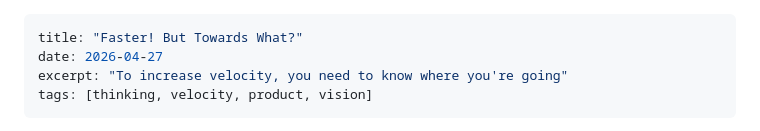
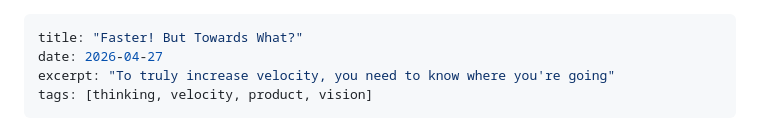
Before and after one commit to bryanrea/bryanrea.com, a Markdown page: fragments/posts/2026-04-27-faster-towards-what.md, the part around the change. Drawn GitHub-style.

```diff
--- a/fragments/posts/2026-04-27-faster-towards-what.md
+++ b/fragments/posts/2026-04-27-faster-towards-what.md
@@ -1,7 +1,7 @@
 ---
 title: "Faster! But Towards What?"
 date: 2026-04-27
-excerpt: "To increase velocity, you need to know where you're going"
+excerpt: "To truly increase velocity, you need to know where you're going"
 tags: [thinking, velocity, product, vision]
 ---
 
```
Also changed, not shown: fragments/posts/2026-05-31-designing-with-the-grain.md (+2 -2 lines).
